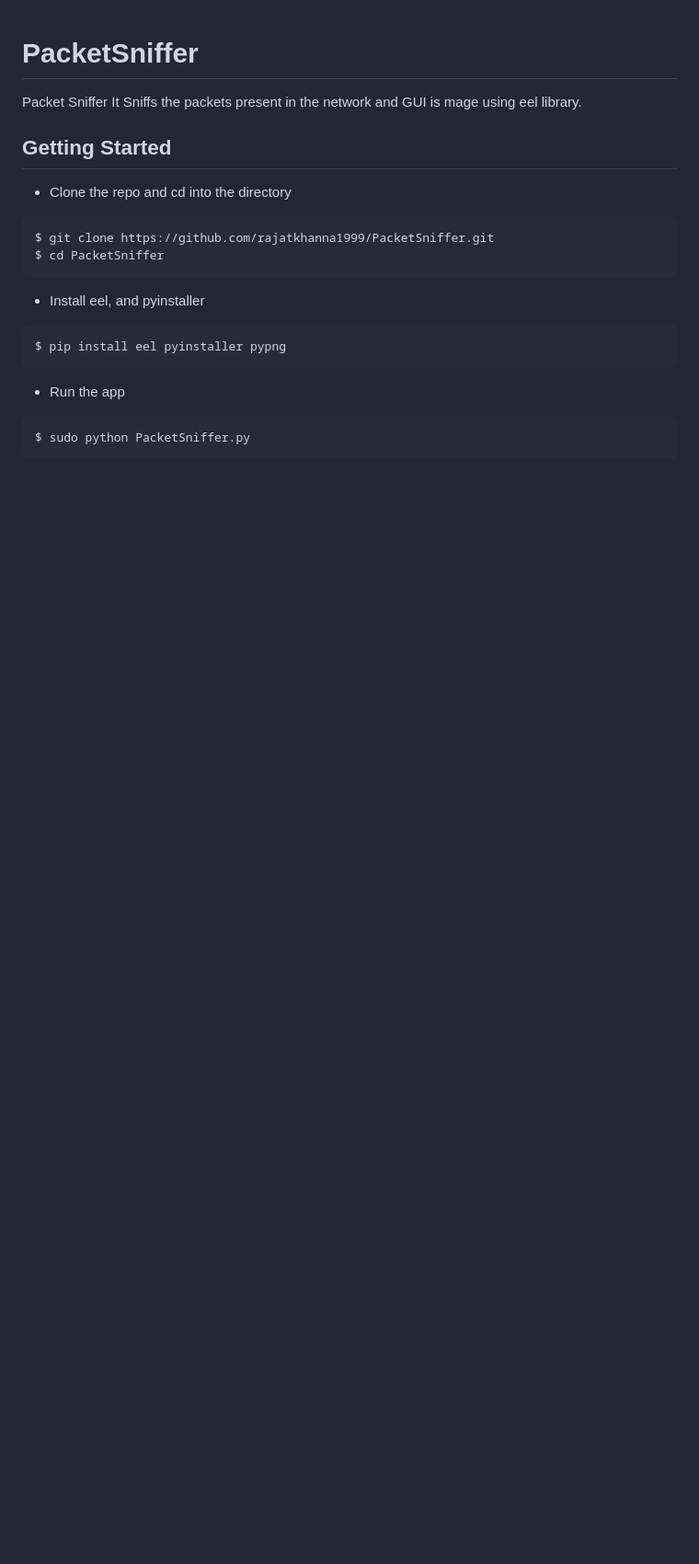
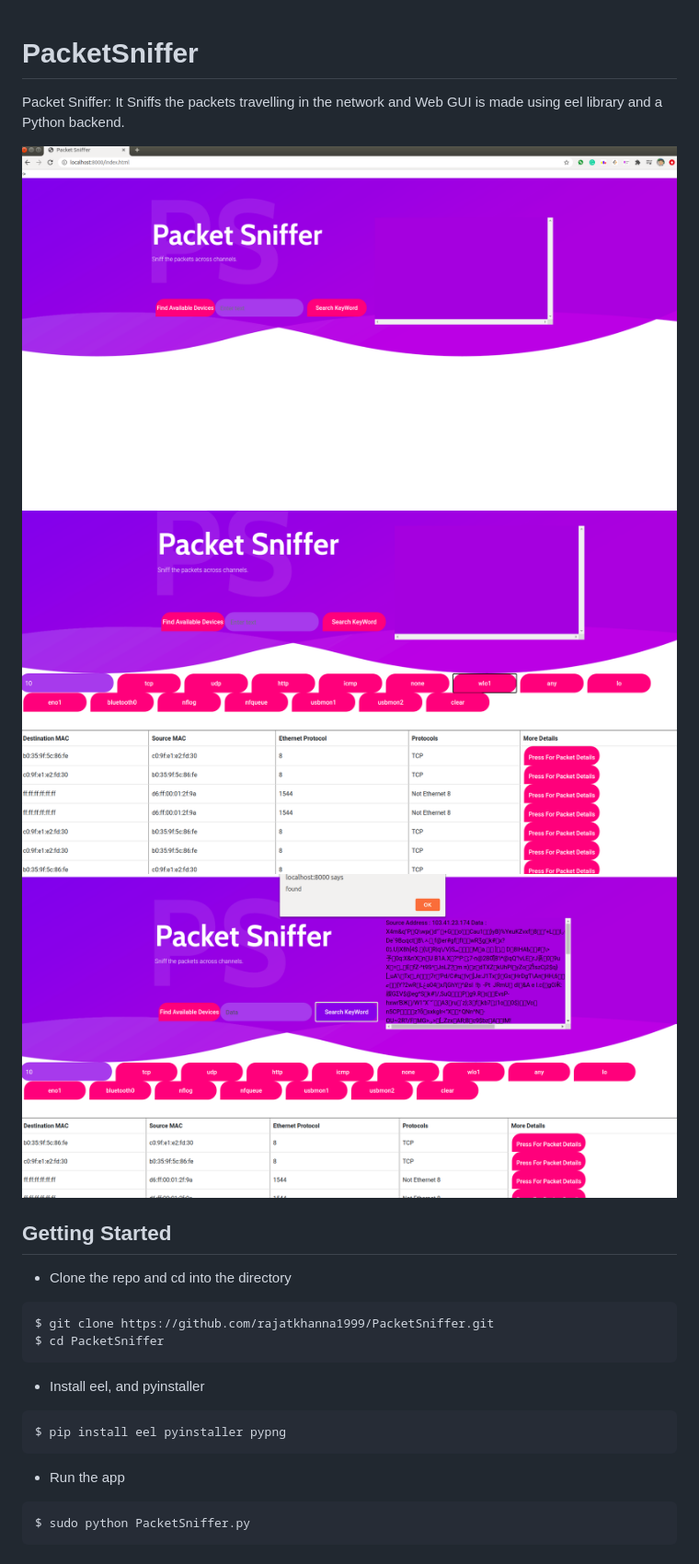
Before and after one commit to rajatkhanna1999/PacketSniffer, a Markdown page: README.md, the part around the change printed below. Shown: that part at 92% size. Drawn GitHub-style; pictures changed too: ui_sample1.png (added), ui_sample2.png (added), ui_sample3.png (added); blank space fills up the shorter version.

```diff
--- a/README.md
+++ b/README.md
@@ -1,6 +1,10 @@
 # PacketSniffer
-Packet Sniffer
-It Sniffs the packets present in the network and GUI is mage using eel library.
+Packet Sniffer:
+It Sniffs the packets travelling in the network and Web GUI is made using eel library and a Python backend.
+
+![](ui_sample1.png)
+![](ui_sample2.png)
+![](ui_sample3.png)
 
 ## Getting Started
 - Clone the repo and cd into the directory
```
Also changed, not shown: other parts of README.md (+10 -0 lines).
